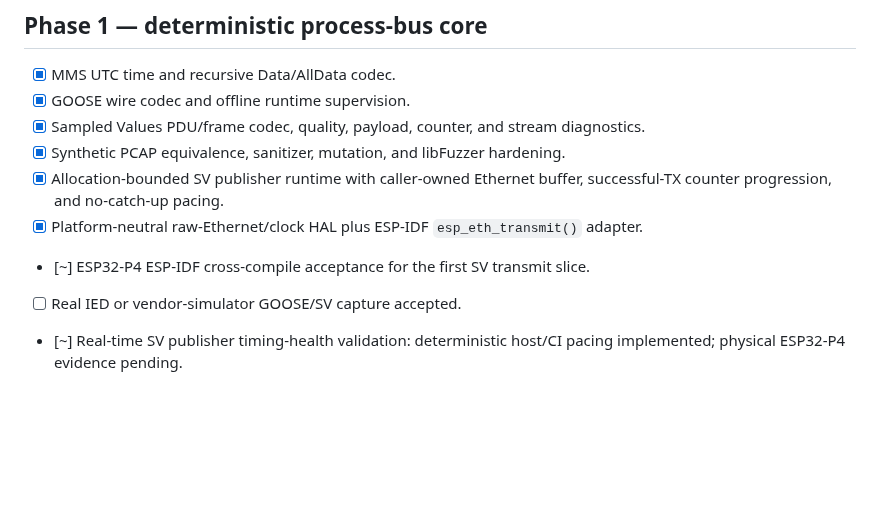
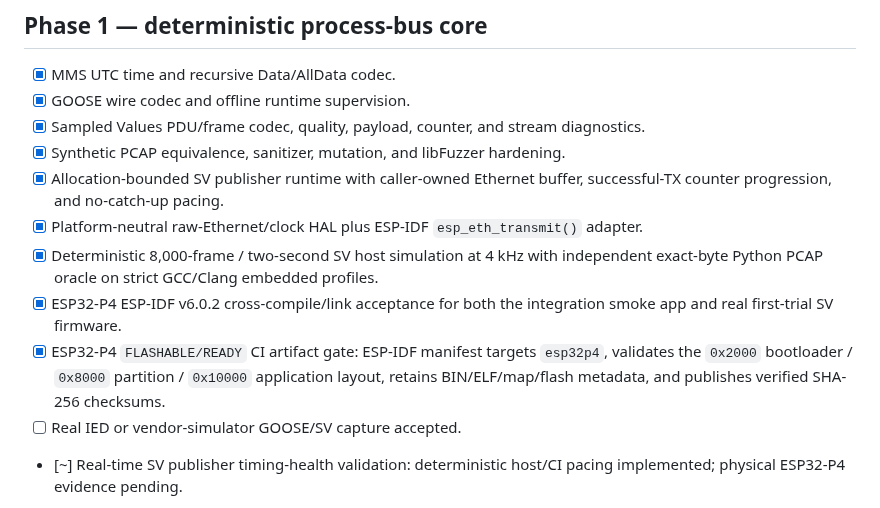
Before and after one commit to masarray/arstack61850, a Markdown page: MIGRATION_CHECKLIST.md, the part around the change. Rendered like a GitHub page; blank space fills up the shorter version.

Commit message:
Record accepted ESP32-P4 simulation and flashable gates

```diff
--- a/MIGRATION_CHECKLIST.md
+++ b/MIGRATION_CHECKLIST.md
@@ -19,7 +19,9 @@ behavioral oracle until laboratory interoperability is complete.
 - [x] Synthetic PCAP equivalence, sanitizer, mutation, and libFuzzer hardening.
 - [x] Allocation-bounded SV publisher runtime with caller-owned Ethernet buffer, successful-TX counter progression, and no-catch-up pacing.
 - [x] Platform-neutral raw-Ethernet/clock HAL plus ESP-IDF `esp_eth_transmit()` adapter.
-- [~] ESP32-P4 ESP-IDF cross-compile acceptance for the first SV transmit slice.
+- [x] Deterministic 8,000-frame / two-second SV host simulation at 4 kHz with independent exact-byte Python PCAP oracle on strict GCC/Clang embedded profiles.
+- [x] ESP32-P4 ESP-IDF v6.0.2 cross-compile/link acceptance for both the integration smoke app and real first-trial SV firmware.
+- [x] ESP32-P4 `FLASHABLE/READY` CI artifact gate: ESP-IDF manifest targets `esp32p4`, validates the `0x2000` bootloader / `0x8000` partition / `0x10000` application layout, retains BIN/ELF/map/flash metadata, and publishes verified SHA-256 checksums.
 - [ ] Real IED or vendor-simulator GOOSE/SV capture accepted.
 - [~] Real-time SV publisher timing-health validation: deterministic host/CI pacing implemented; physical ESP32-P4 evidence pending.
 - [ ] Exception-free embedded codec build; the first ESP-IDF trial temporarily enables C++ exceptions for shared legacy validation/convenience APIs while the publisher hot path remains `noexcept`.
```
